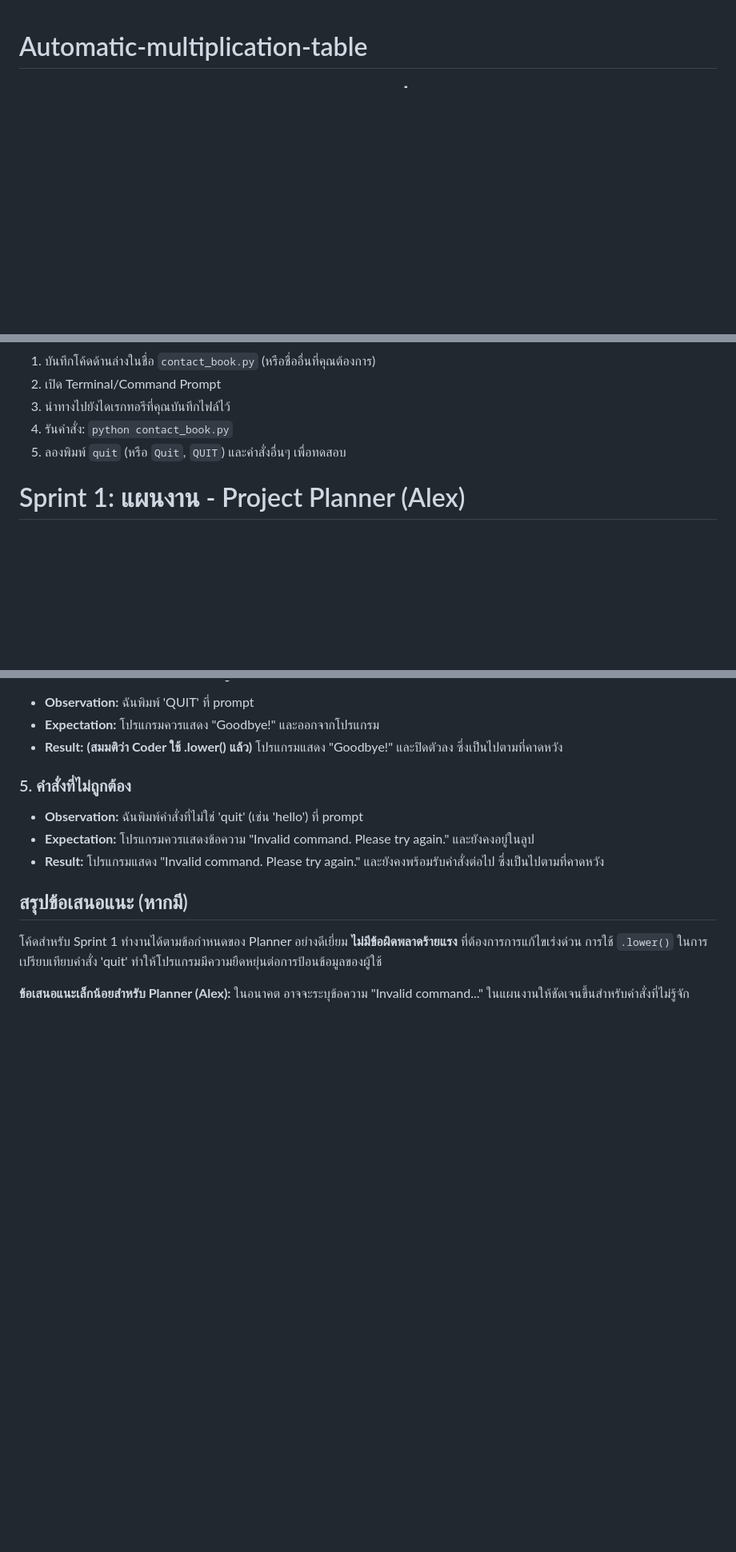
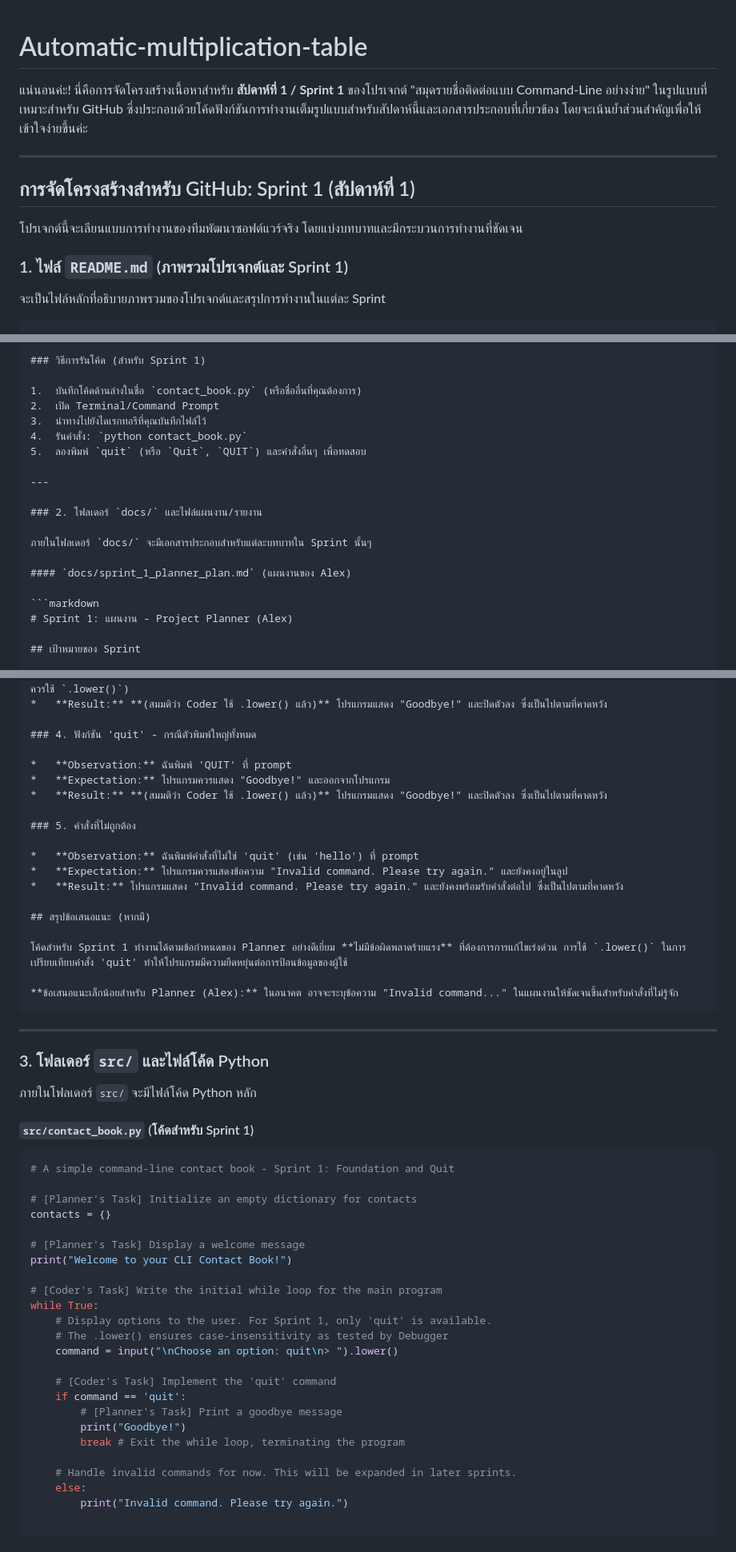
Before and after one commit to protectivepethmaster/Automatic-multiplication-table, a Markdown page: README.md, 3 parts joined by grey strips. Shown at 80% size. GitHub-like rendering; blank space fills up the shorter version.

````diff
--- a/README.md
+++ b/README.md
@@ -1,6 +1,19 @@
 # Automatic-multiplication-table
 
 
+แน่นอนค่ะ! นี่คือการจัดโครงสร้างเนื้อหาสำหรับ **สัปดาห์ที่ 1 / Sprint 1** ของโปรเจกต์ "สมุดรายชื่อติดต่อแบบ Command-Line อย่างง่าย" ในรูปแบบที่เหมาะสำหรับ GitHub ซึ่งประกอบด้วยโค้ดฟังก์ชันการทำงานเต็มรูปแบบสำหรับสัปดาห์นี้และเอกสารประกอบที่เกี่ยวข้อง โดยจะเน้นย้ำส่วนสำคัญเพื่อให้เข้าใจง่ายขึ้นค่ะ
+
+---
+
+## การจัดโครงสร้างสำหรับ GitHub: Sprint 1 (สัปดาห์ที่ 1)
+
+โปรเจกต์นี้จะเลียนแบบการทำงานของทีมพัฒนาซอฟต์แวร์จริง โดยแบ่งบทบาทและมีกระบวนการทำงานที่ชัดเจน
+
+### 1. ไฟล์ `README.md` (ภาพรวมโปรเจกต์และ Sprint 1)
+
+จะเป็นไฟล์หลักที่อธิบายภาพรวมของโปรเจกต์และสรุปการทำงานในแต่ละ Sprint
+
+```markdown
 # Simple CLI Contact Book - สมุดรายชื่อติดต่อแบบ Command-Line อย่างง่าย
 
 ## ภาพรวมโปรเจกต์
@@ -31,7 +44,15 @@
 4.  รันคำสั่ง: `python contact_book.py`
 5.  ลองพิมพ์ `quit` (หรือ `Quit`, `QUIT`) และคำสั่งอื่นๆ เพื่อทดสอบ
 
+---
 
+### 2. โฟลเดอร์ `docs/` และไฟล์แผนงาน/รายงาน
+
+ภายในโฟลเดอร์ `docs/` จะมีเอกสารประกอบสำหรับแต่ละบทบาทใน Sprint นั้นๆ
+
+#### `docs/sprint_1_planner_plan.md` (แผนงานของ Alex)
+
+```markdown
 # Sprint 1: แผนงาน - Project Planner (Alex)
 
 ## เป้าหมายของ Sprint
@@ -100,3 +123,39 @@
 โค้ดสำหรับ Sprint 1 ทำงานได้ตามข้อกำหนดของ Planner อย่างดีเยี่ยม **ไม่มีข้อผิดพลาดร้ายแรง** ที่ต้องการการแก้ไขเร่งด่วน การใช้ `.lower()` ในการเปรียบเทียบคำสั่ง 'quit' ทำให้โปรแกรมมีความยืดหยุ่นต่อการป้อนข้อมูลของผู้ใช้
 
 **ข้อเสนอแนะเล็กน้อยสำหรับ Planner (Alex):** ในอนาคต อาจจะระบุข้อความ "Invalid command..." ในแผนงานให้ชัดเจนขึ้นสำหรับคำสั่งที่ไม่รู้จัก
+```
+
+---
+
+### 3. โฟลเดอร์ `src/` และไฟล์โค้ด Python
+
+ภายในโฟลเดอร์ `src/` จะมีไฟล์โค้ด Python หลัก
+
+#### `src/contact_book.py` (โค้ดสำหรับ Sprint 1)
+
+```python
+# A simple command-line contact book - Sprint 1: Foundation and Quit
+
+# [Planner's Task] Initialize an empty dictionary for contacts
+contacts = {}
+
+# [Planner's Task] Display a welcome message
+print("Welcome to your CLI Contact Book!")
+
+# [Coder's Task] Write the initial while loop for the main program
+while True:
+    # Display options to the user. For Sprint 1, only 'quit' is available.
+    # The .lower() ensures case-insensitivity as tested by Debugger
+    command = input("\nChoose an option: quit\n> ").lower()
+
+    # [Coder's Task] Implement the 'quit' command
+    if command == 'quit':
+        # [Planner's Task] Print a goodbye message
+        print("Goodbye!")
+        break # Exit the while loop, terminating the program
+
+    # Handle invalid commands for now. This will be expanded in later sprints.
+    else:
+        print("Invalid command. Please try again.")
+
+```
````
Also changed, not shown: other parts of README.md (+3 -1 lines).
